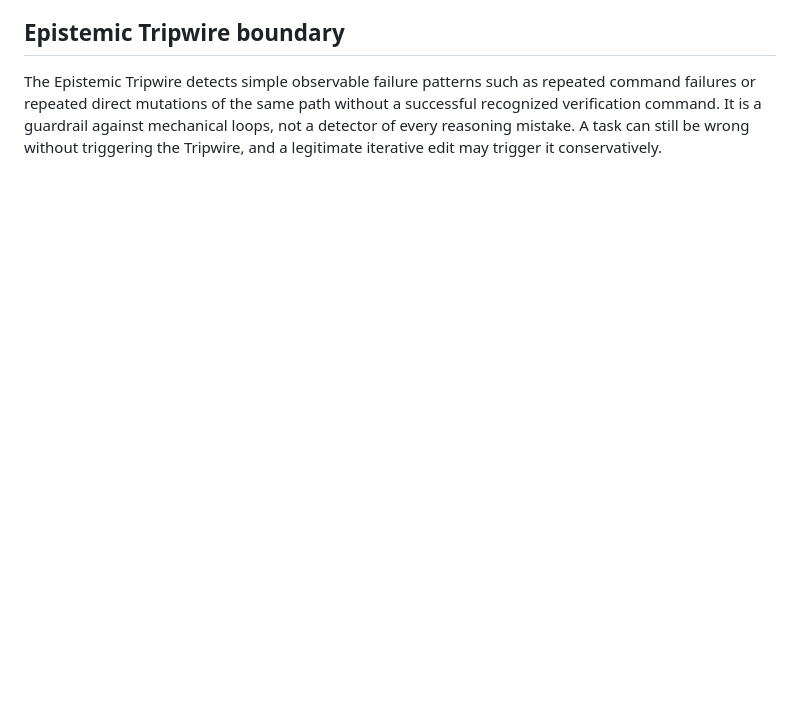
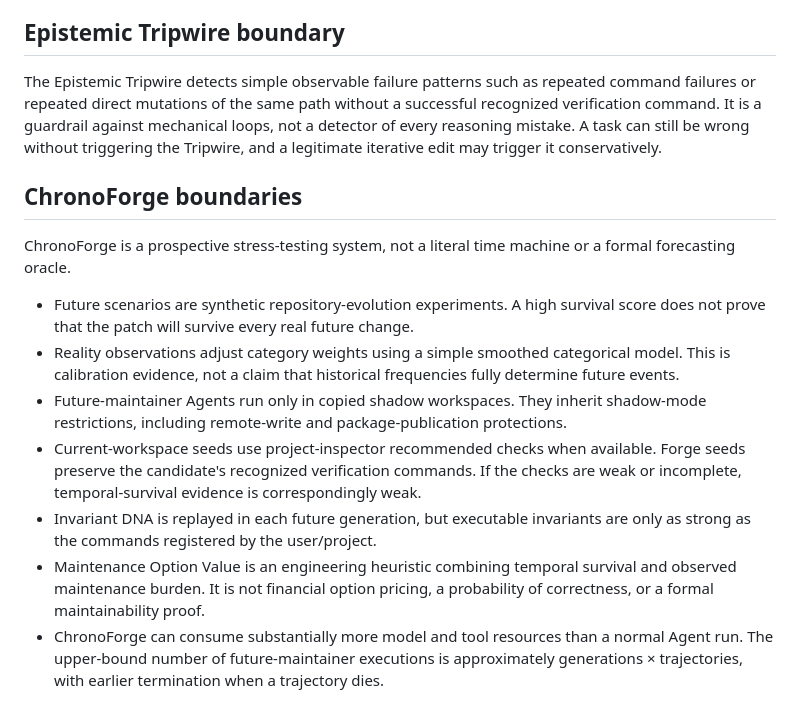
Before and after one commit to LLR6/LR-agent, a Markdown page: SECURITY.md, the part around the change. Rendered like a GitHub page; blank space fills up the shorter version.

Commit message:
docs: define ChronoForge forecasting and shadow-execution boundaries

```diff
--- a/SECURITY.md
+++ b/SECURITY.md
@@ -192,3 +192,27 @@ failures or repeated direct mutations of the same path without a successful reco
 verification command. It is a guardrail against mechanical loops, not a detector of every
 reasoning mistake. A task can still be wrong without triggering the Tripwire, and a legitimate
 iterative edit may trigger it conservatively.
+
+
+## ChronoForge boundaries
+
+ChronoForge is a prospective stress-testing system, not a literal time machine or a formal
+forecasting oracle.
+
+- Future scenarios are synthetic repository-evolution experiments. A high survival score does
+  not prove that the patch will survive every real future change.
+- Reality observations adjust category weights using a simple smoothed categorical model. This
+  is calibration evidence, not a claim that historical frequencies fully determine future events.
+- Future-maintainer Agents run only in copied shadow workspaces. They inherit shadow-mode
+  restrictions, including remote-write and package-publication protections.
+- Current-workspace seeds use project-inspector recommended checks when available. Forge seeds
+  preserve the candidate's recognized verification commands. If the checks are weak or
+  incomplete, temporal-survival evidence is correspondingly weak.
+- Invariant DNA is replayed in each future generation, but executable invariants are only as
+  strong as the commands registered by the user/project.
+- Maintenance Option Value is an engineering heuristic combining temporal survival and observed
+  maintenance burden. It is not financial option pricing, a probability of correctness, or a
+  formal maintainability proof.
+- ChronoForge can consume substantially more model and tool resources than a normal Agent run.
+  The upper-bound number of future-maintainer executions is approximately generations ×
+  trajectories, with earlier termination when a trajectory dies.
```
